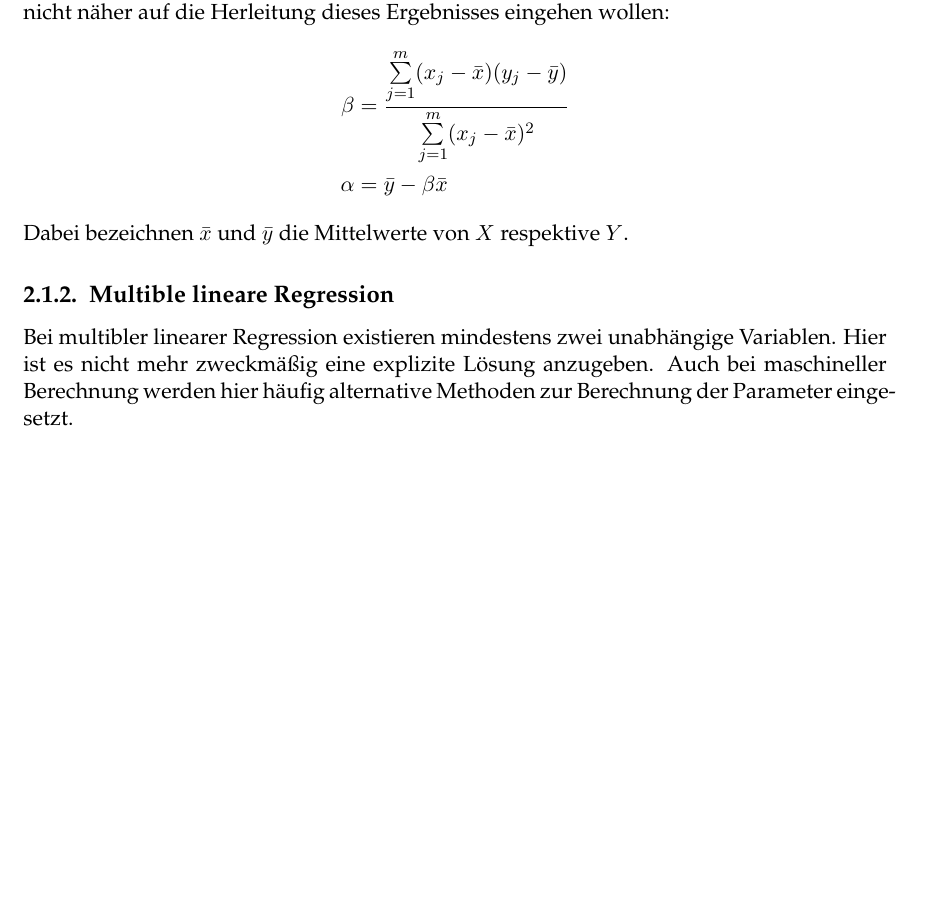
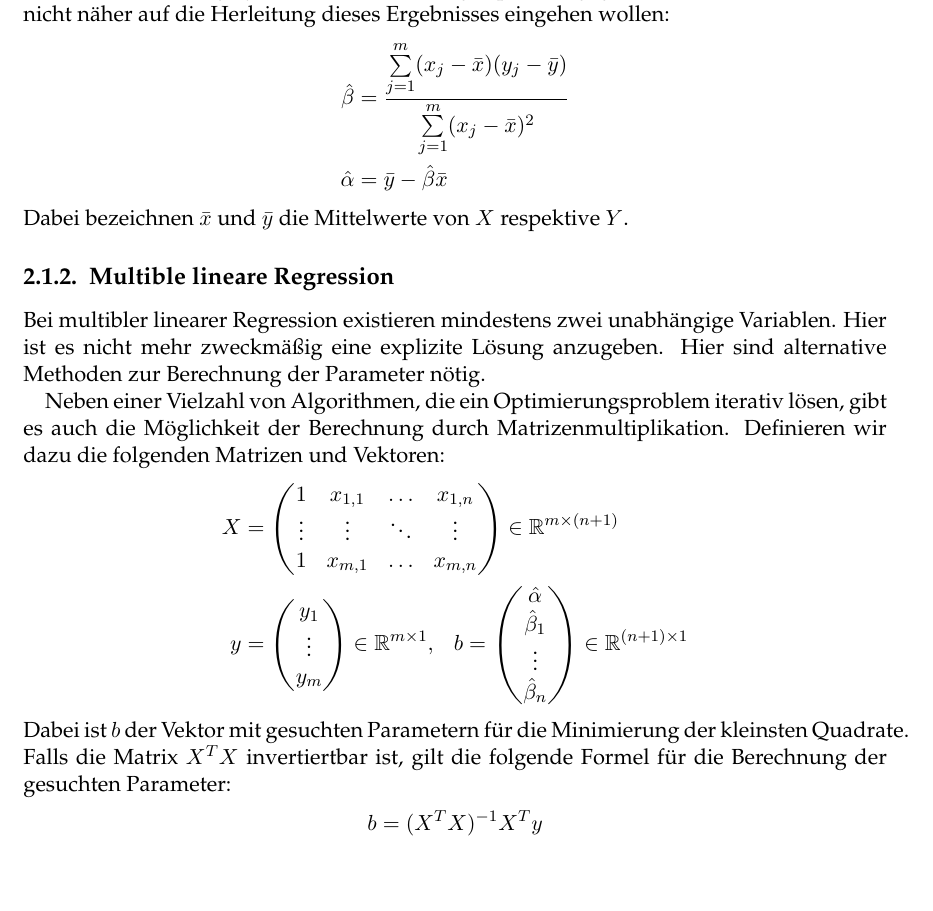
Before and after one commit to thomasheyenbrock/abschlussarbeit, a LaTeX thesis (latex/main.tex, which reads latex/chapters/Grundlagen.tex): part of page 17 of 31, cut so that both start at the same text. Compiled offline with pdfLaTeX; an older LaTeX class or package is replaced by its successor.

Commit message:
multiple linear regression

```diff
--- a/latex/chapters/Grundlagen.tex
+++ b/latex/chapters/Grundlagen.tex
@@ -69,11 +69,35 @@ Wir nennen die unabhängige Variable in diesem Kapitel statt $X_1$ einfach nur $
 \end{align*}
 Für dieses Gleichungssystem kann die Lösung explizit angegeben werden, wobei wir hier nicht näher auf die Herleitung dieses Ergebnisses eingehen wollen:
 \begin{align*}
-    \beta &= \dfrac{\sum\limits_{j=1}^m (x_j - \bar{x})(y_j - \bar{y})}{\sum\limits_{j=1}^m (x_j - \bar{x})^2}\\
-    \alpha &= \bar{y} - \beta \bar{x}
+    \hat\beta &= \dfrac{\sum\limits_{j=1}^m (x_j - \bar{x})(y_j - \bar{y})}{\sum\limits_{j=1}^m (x_j - \bar{x})^2}\\
+    \hat\alpha &= \bar{y} - \hat\beta \bar{x}
 \end{align*}
 Dabei bezeichnen $\bar{x}$ und $\bar{y}$ die Mittelwerte von $X$ respektive $Y$.
 
 \subsection{Multible lineare Regression}
 
-Bei multibler linearer Regression existieren mindestens zwei unabhängige Variablen. Hier ist es nicht mehr zweckmäßig eine explizite Lösung anzugeben. Auch bei maschineller Berechnung werden hier häufig alternative Methoden zur Berechnung der Parameter eingesetzt.
+Bei multibler linearer Regression existieren mindestens zwei unabhängige Variablen. Hier ist es nicht mehr zweckmäßig eine explizite Lösung anzugeben. Hier sind alternative Methoden zur Berechnung der Parameter nötig.
+
+Neben einer Vielzahl von Algorithmen, die ein Optimierungsproblem iterativ lösen, gibt es auch die Möglichkeit der Berechnung durch Matrizenmultiplikation. Definieren wir dazu die folgenden Matrizen und Vektoren:
+\begin{align*}
+    X &= \begin{pmatrix}
+        1 & x_{1, 1} & \dots & x_{1, n} \\
+        \vdots & \vdots & \ddots & \vdots \\
+        1 & x_{m, 1} & \dots & x_{m, n}
+    \end{pmatrix} \in \mathbb{R}^{m \times (n + 1)} \\
+    y &= \begin{pmatrix}
+        y_1 \\
+        \vdots \\
+        y_m
+    \end{pmatrix} \in \mathbb{R}^{m \times 1}, ~~~
+    b = \begin{pmatrix}
+        \hat\alpha \\
+        \hat\beta_1 \\
+        \vdots \\
+        \hat\beta_n
+    \end{pmatrix} \in \mathbb{R}^{(n + 1) \times 1}
+\end{align*}
+Dabei ist $b$ der Vektor mit gesuchten Parametern für die Minimierung der kleinsten Quadrate. Falls die Matrix $X^T X$ invertiertbar ist, gilt die folgende Formel für die Berechnung der gesuchten Parameter:
+\begin{align*}
+    b = (X^T X)^{-1} X^T y
+\end{align*}
```
Also changed, not shown: latex/main.pdf, 4 other files.
